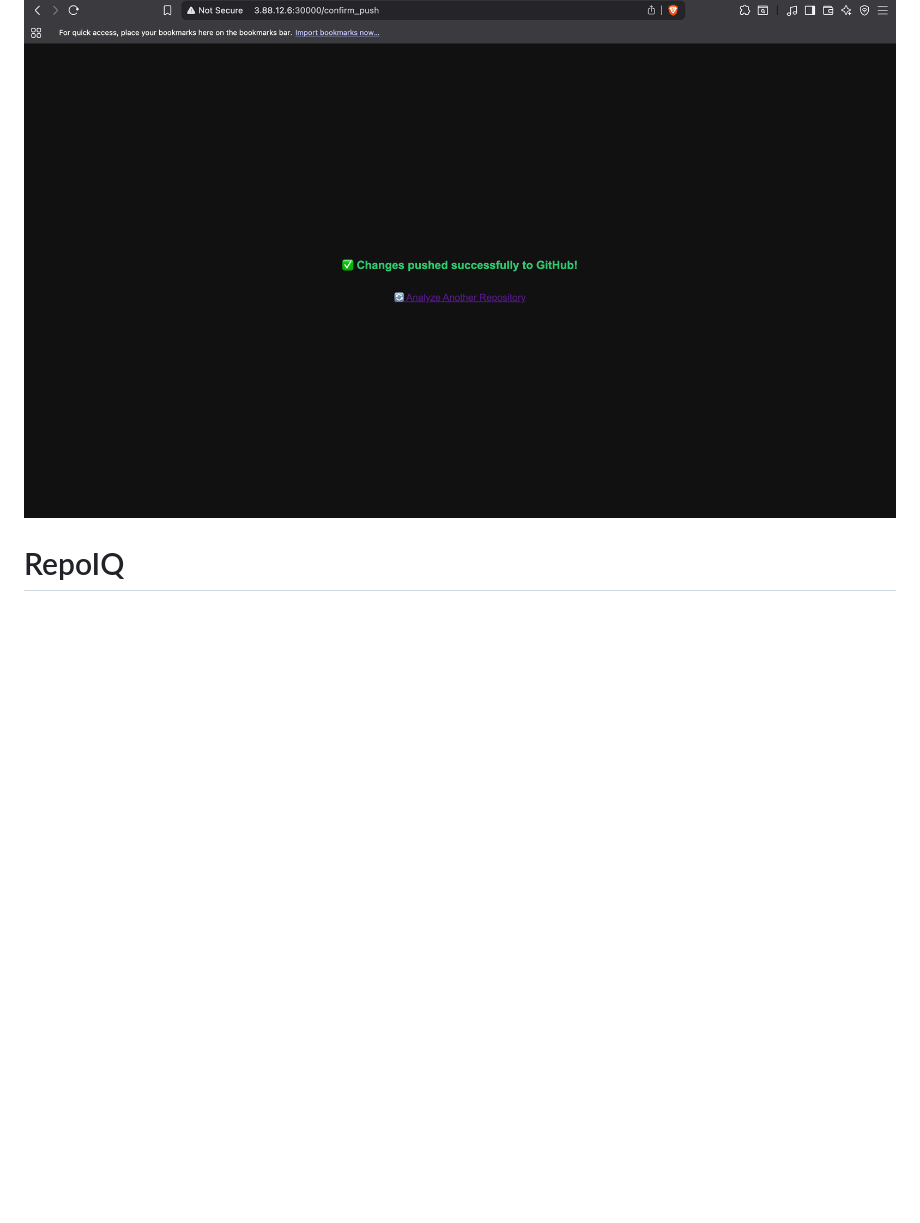
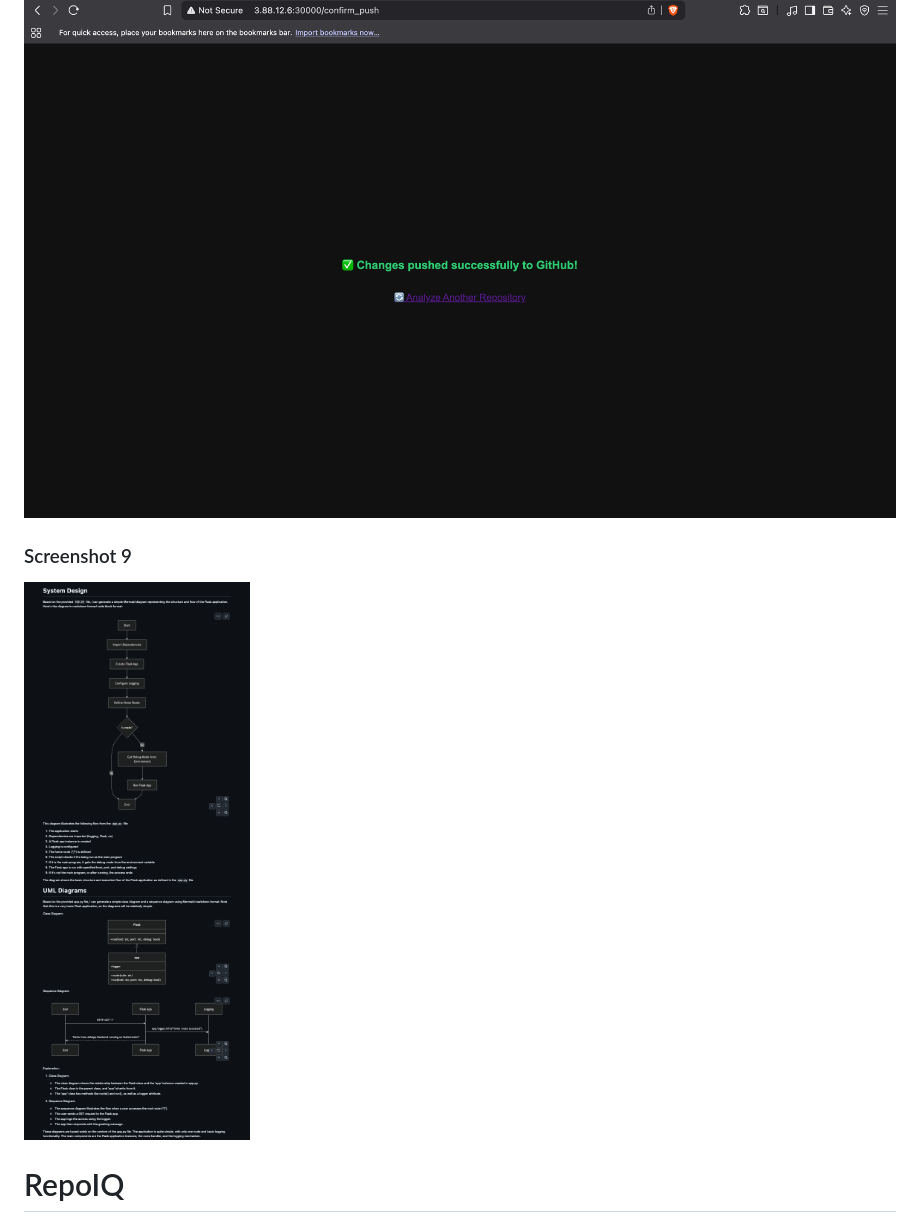
Before and after one commit to awsdeployer/REPOIQ, a Markdown page: README.md, the part around the change. Drawn GitHub-style; blank space fills up the shorter version.

```diff
--- a/README.md
+++ b/README.md
@@ -27,6 +27,9 @@ Here are some working screenshots of the project:
 
 ### Screenshot 8
 ![Screenshot 8](working-ss/8.png)
+
+### Screenshot 9
+![Screenshot 9](working-ss/9.png)
 
 # RepoIQ
 
```
